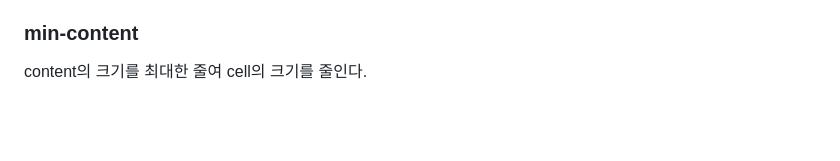
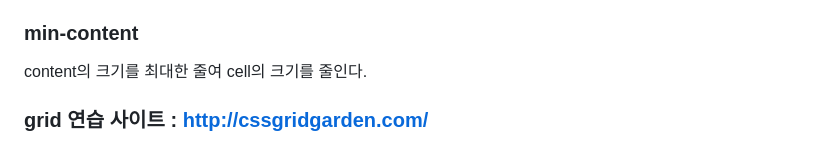
Before and after one commit to thejam2/cssLayout, a Markdown page: README.md, the part around the change. Drawn GitHub-style; blank space fills up the shorter version.

```diff
--- a/README.md
+++ b/README.md
@@ -220,3 +220,5 @@ content의 크기만큼 cell의 크기를 늘린다.
 
 ### min-content
 content의 크기를 최대한 줄여 cell의 크기를 줄인다.
+
+### grid 연습 사이트 : http://cssgridgarden.com/
```
